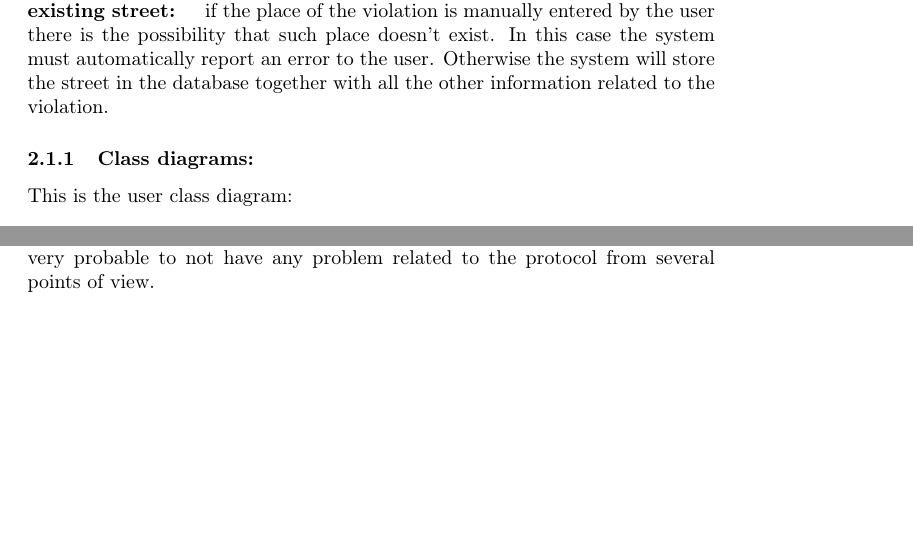
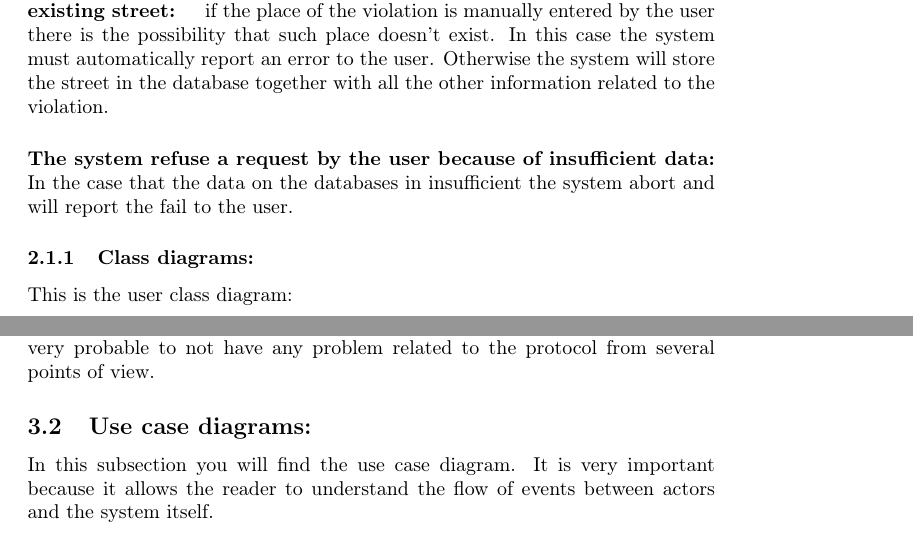
Before and after one commit to Dany97/MassiniNicolo, a LaTeX document (RASD/RASD.tex): two parts of pages 12 and 20 of 20, joined at a grey line, cut so that both start at the same text, the shorter picture padded with empty space. Compiled offline with pdfLaTeX.

Commit message:
case use diagrams and other things

```diff
--- a/RASD/RASD.tex
+++ b/RASD/RASD.tex
@@ -266,6 +268,10 @@ The system will store all the information concerning the violation. Such informa
 The system, after having received a picture of the violation, will run an algorithm to recognize the license plate of the vehicle that committed the violation so that it is uniquely identified. The algorithm takes the picture sent by the user as an input and works on it to retrieve the license plate. If it is recognizable from the picture, the system saves the data about it in its database. Otherwise it only keeps the information about the violation.
 \paragraph{The system checks if the street in which the 				violation occur is an existing street: }
 if the place of the violation is manually entered by the user there is the possibility that such place doesn't exist. In this case the system must automatically report an error to the user. Otherwise the system will store the street in the database together with all the other information related to the violation.
+\paragraph{The system refuse a request by the user because of
+	insufficient data:}
+	In the case that the data on the databases in insufficient the system abort and will report the fail to the
+	user.
 \subsubsection{Class diagrams:}
 This is the user class diagram:
 \begin{figure}[h
@@ -427,5 +433,6 @@ The choice of that decision is the fact that these operating systems are the mos
 \end{itemize}
 \subsubsection{Communication interfaces: }
 Each smart-phone that will use Safestreets will communicate thanks to the HTTPS protocol. We've chosen this protocol because thanks to it, it is possible to obtain a secure connection between nodes. Furthermore it is a very very common use protocol for the connections over internet. Because of this it is very probable to not have any problem related to the protocol from several points of view.
-
+\subsection{Use case diagrams: }
+In this subsection you will find the use case diagram. It is very important because it allows the reader to understand the flow of events between actors and the system itself.
 \end{document}
```
Also changed, not shown: RASD/RASD.pdf, RASD/use case diagrams/use case diagrams.png (added), RASD/use case diagrams/use-case2.png (added), RASD/RASD.tex (4 more changed lines).
